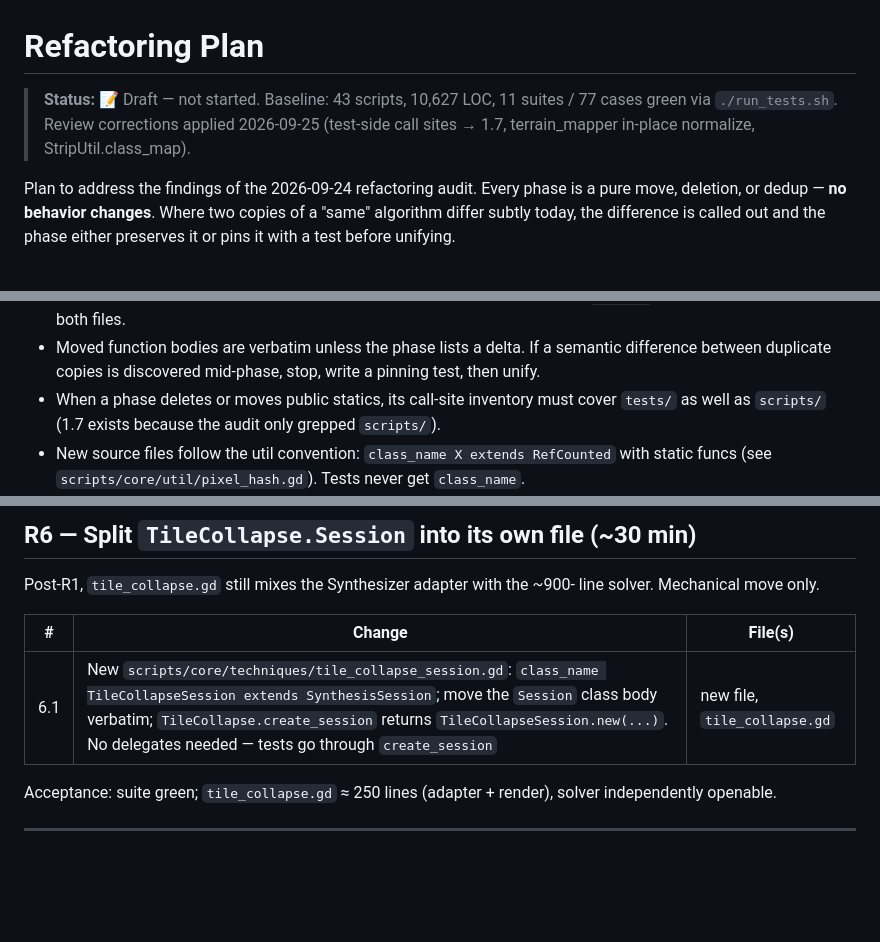
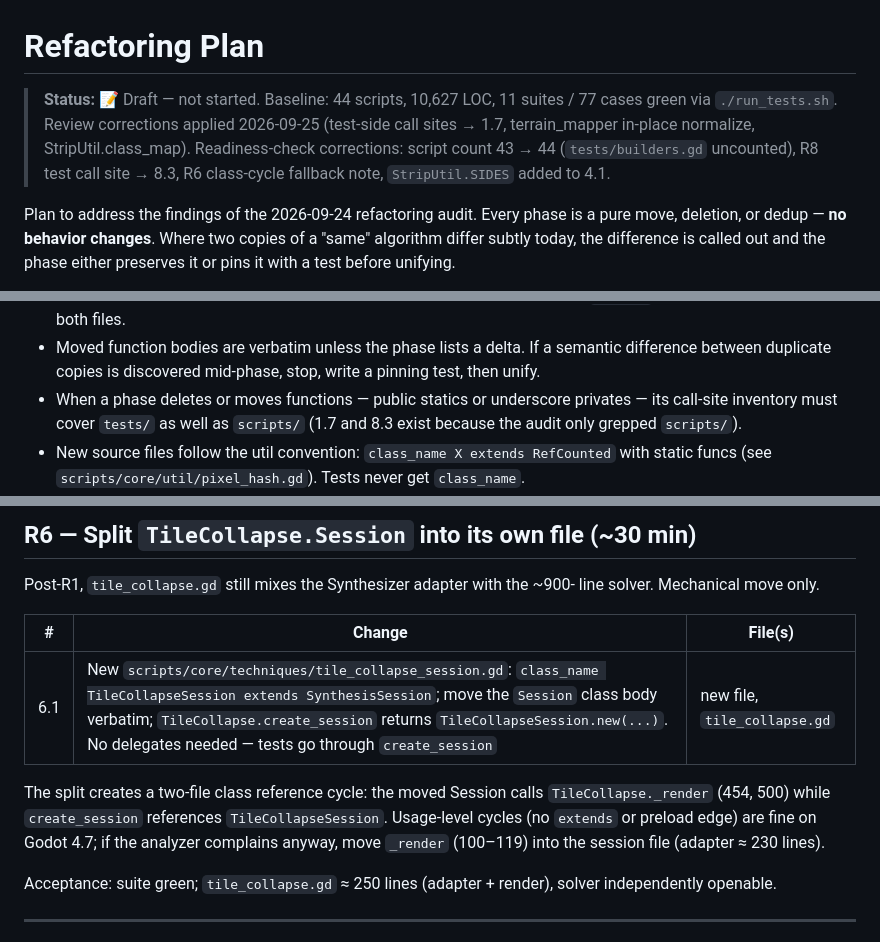
Before and after one commit to Angular-Angel/wfclab, a Markdown page: docs/plans/refactoring_plan.md, 3 parts joined by grey strips. GitHub-like rendering; blank space fills up the shorter version.

Commit message:
docs: apply readiness-check corrections to refactoring plan

```diff
--- a/docs/plans/refactoring_plan.md
+++ b/docs/plans/refactoring_plan.md
@@ -1,8 +1,11 @@
 # Refactoring Plan
 
-> **Status:** 📝 Draft — not started. Baseline: 43 scripts, 10,627 LOC, 11 suites /
+> **Status:** 📝 Draft — not started. Baseline: 44 scripts, 10,627 LOC, 11 suites /
 > 77 cases green via `./run_tests.sh`. Review corrections applied 2026-09-25
 > (test-side call sites → 1.7, terrain_mapper in-place normalize, StripUtil.class_map).
+> Readiness-check corrections: script count 43 → 44 (`tests/builders.gd`
+> uncounted), R8 test call site → 8.3, R6 class-cycle fallback note,
+> `StripUtil.SIDES` added to 4.1.
 
 Plan to address the findings of the 2026-09-24 refactoring audit. Every phase is a
 pure move, deletion, or dedup — **no behavior changes**. Where two copies of a
@@ -23,9 +26,9 @@ Conventions applied throughout:
 - Moved function bodies are verbatim unless the phase lists a delta. If a
   semantic difference between duplicate copies is discovered mid-phase, stop,
   write a pinning test, then unify.
-- When a phase deletes or moves public statics, its call-site inventory must
-  cover `tests/` as well as `scripts/` (1.7 exists because the audit only
-  grepped `scripts/`).
+- When a phase deletes or moves functions — public statics or underscore
+  privates — its call-site inventory must cover `tests/` as well as `scripts/`
+  (1.7 and 8.3 exist because the audit only grepped `scripts/`).
 - New source files follow the util convention: `class_name X extends RefCounted`
   with static funcs (see `scripts/core/util/pixel_hash.gd`). Tests never get
   `class_name`.
@@ -193,6 +196,12 @@ line solver. Mechanical move only.
 |---|---|---|
 | 6.1 | New `scripts/core/techniques/tile_collapse_session.gd`: `class_name TileCollapseSession extends SynthesisSession`; move the `Session` class body verbatim; `TileCollapse.create_session` returns `TileCollapseSession.new(...)`. No delegates needed — tests go through `create_session` | new file, `tile_collapse.gd` |
 
+The split creates a two-file class reference cycle: the moved Session calls
+`TileCollapse._render` (454, 500) while `create_session` references
+`TileCollapseSession`. Usage-level cycles (no `extends` or preload edge) are
+fine on Godot 4.7; if the analyzer complains anyway, move `_render` (100–119)
+into the session file (adapter ≈ 230 lines).
+
 Acceptance: suite green; `tile_collapse.gd` ≈ 250 lines (adapter + render),
 solver independently openable.
 
```
Also changed, not shown: other parts of docs/plans/refactoring_plan.md (+2 -1 lines).
